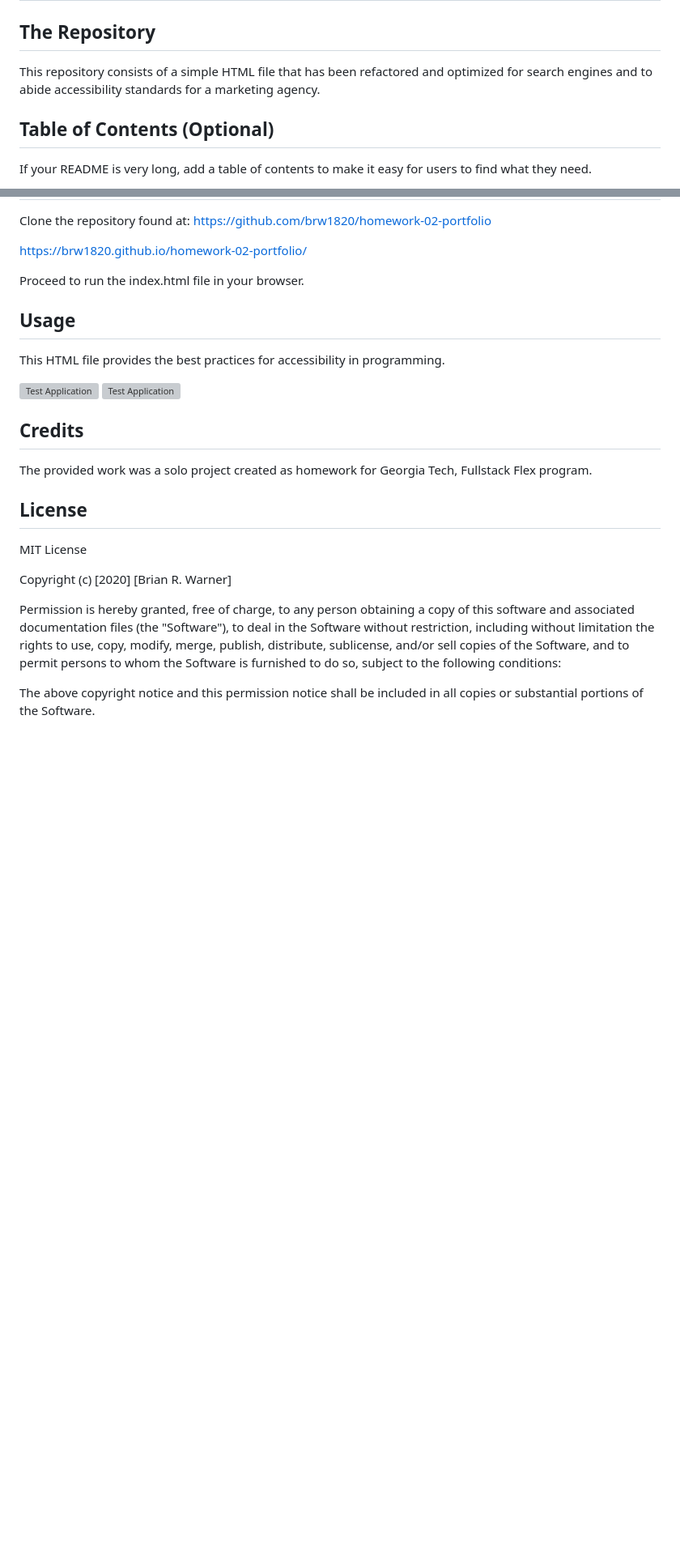
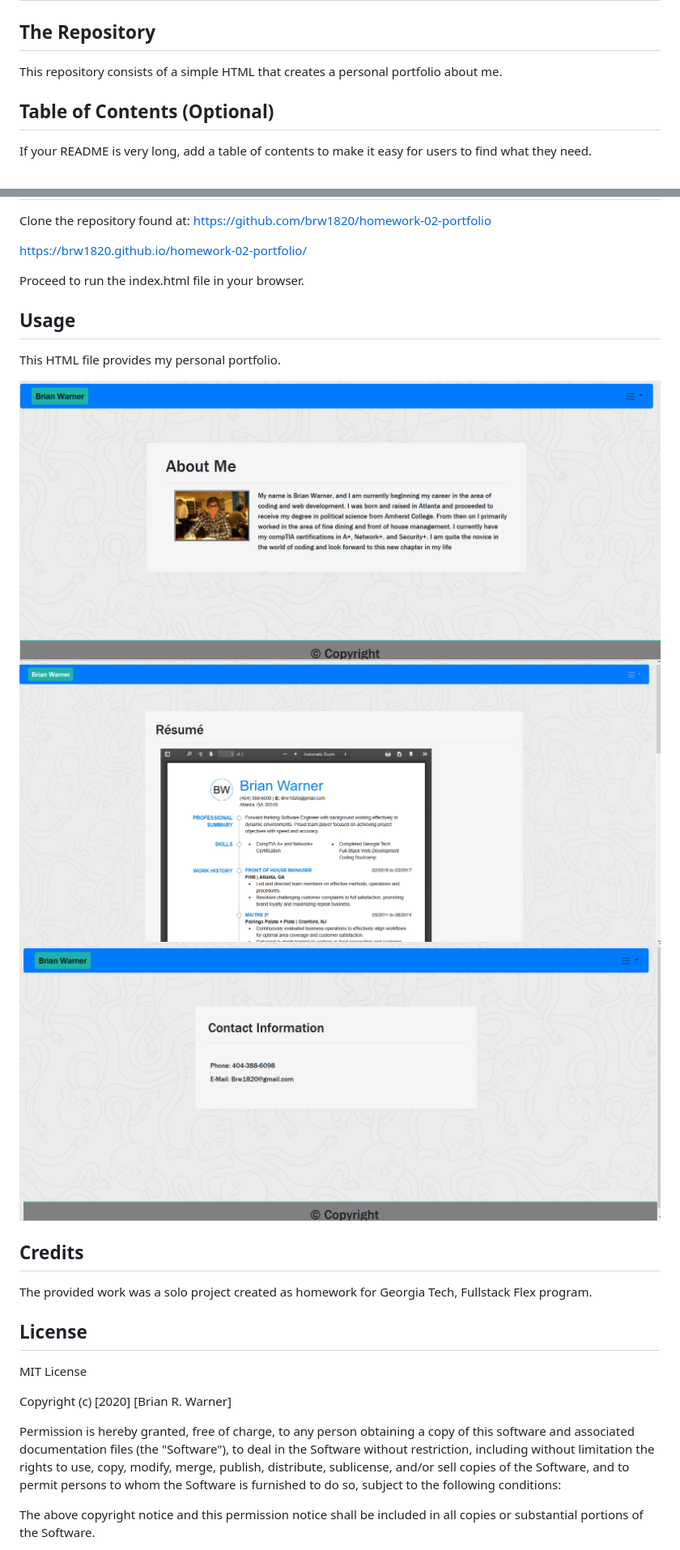
Before and after one commit to brw1820/homework-02-portfolio, a Markdown page: README.md, 2 parts joined by grey strips. Shown: that part at 81% size. Drawn GitHub-style; pictures changed too: Assets/Resume1.PNG (added), Assets/aboutme1.PNG (added), Assets/contact1.PNG (added); blank space fills up the shorter version; grey boxes are pictures that could not be loaded.

```diff
--- a/README.md
+++ b/README.md
@@ -2,8 +2,7 @@
 
 ## The Repository
 
-This repository consists of a simple HTML file that has been refactored and optimized for search engines and to abide accessibility standards  for a marketing agency.
-
+This repository consists of a simple HTML that creates a personal portfolio about me.
 
 ## Table of Contents (Optional)
 
@@ -25,10 +24,11 @@ Proceed to run the index.html file in your browser.
 
 ## Usage
 
-This HTML file provides the best practices for accessibility in programming.
+This HTML file provides my personal portfolio.
 
-![Test Application](./Horiseon1.png)
-![Test Application](./Horiseon2.png)
+![Test-Application](./Assets/aboutme1.PNG)
+![Test Application](./Assets/Resume1.PNG)
+![Test Application](./Assets/contact1.PNG)
 
 ## Credits
 
```
